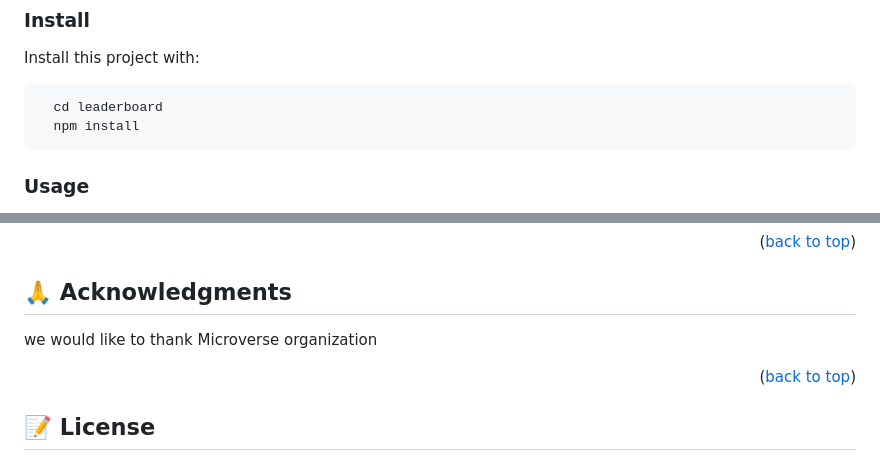
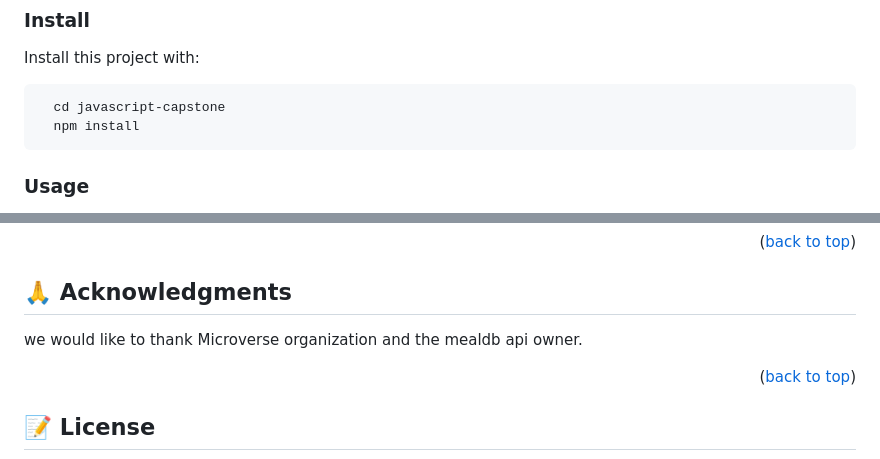
Before and after one commit to jeanbuhendwa/Meal-app, a Markdown page: README.md, 2 parts joined by grey strips. Drawn GitHub-style.

````diff
--- a/README.md
+++ b/README.md
@@ -130,7 +129,7 @@ Clone this repository to your desired folder:
 Install this project with:
 
 ```sh
-  cd leaderboard
+  cd javascript-capstone
   npm install
 ```
 
@@ -216,7 +216,7 @@ If you like this project like it.
 
 ## 🙏 Acknowledgments <a name="acknowledgements"></a>
 
-we would like to thank Microverse organization
+we would like to thank Microverse organization and the mealdb api owner.
 
 <p align="right">(<a href="#readme-top">back to top</a>)</p>
 
````
Also changed, not shown: other parts of README.md (+3 -3 lines).
